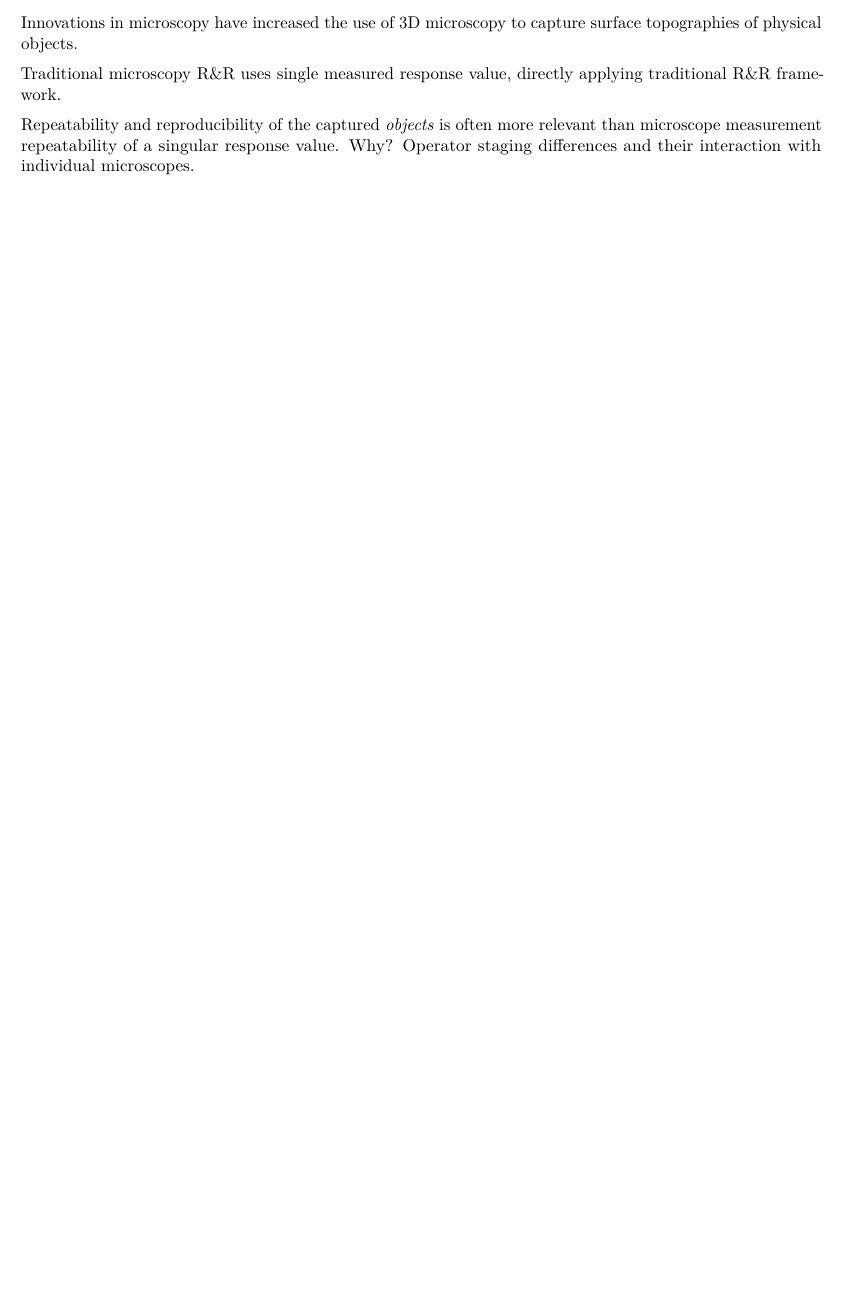
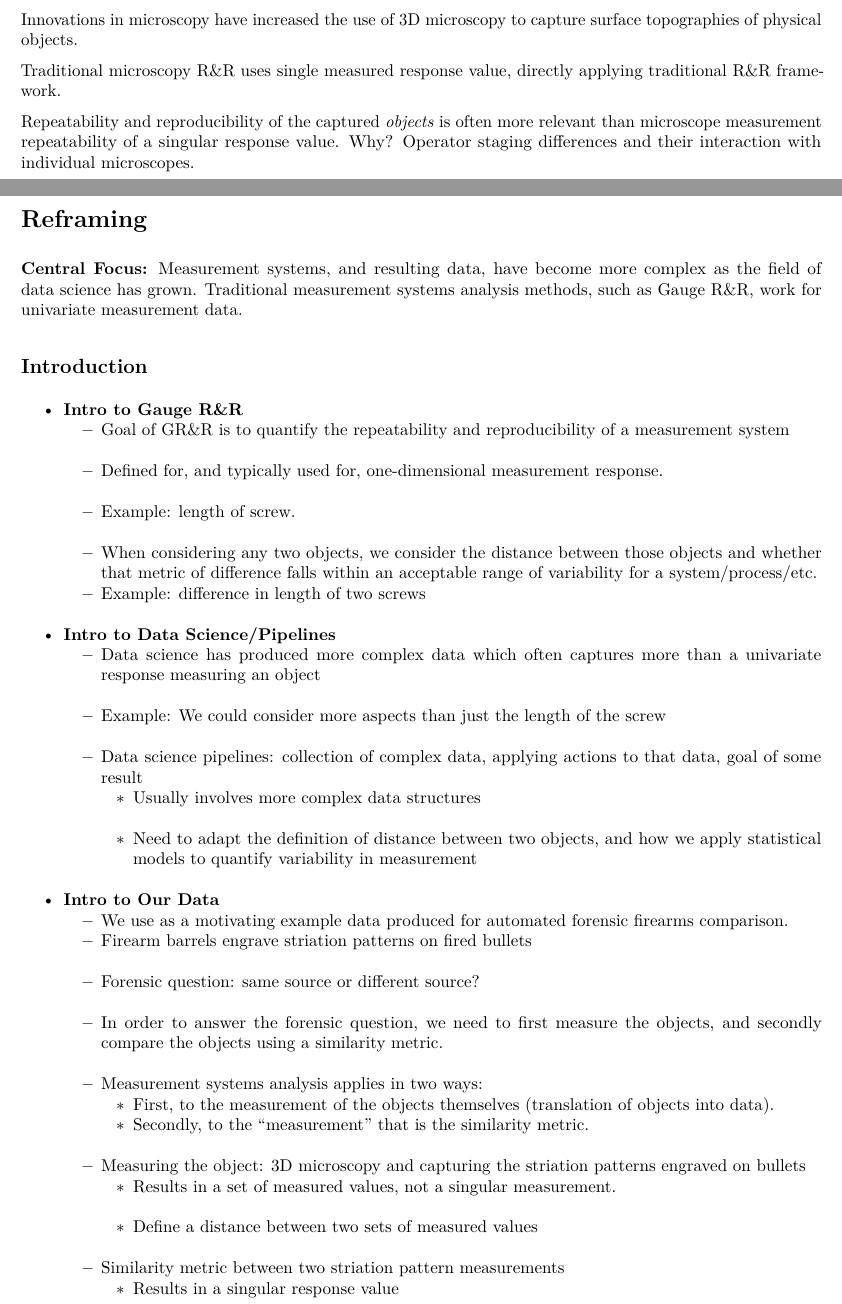
Before and after one commit to kiegan/variability-papers, an R Markdown document (stat-methods-paper/variability-stat-methods.Rmd): part of page 4 of 4 before the commit and two parts of pages 4 and 5 of 6 after it, the two joined at a grey line, cut so that both start at the same text, the shorter picture padded with empty space. The pictures show the output file stat-methods-paper/variability-stat-methods.pdf that the author committed with the source.

Commit message:
outline reworking - committing for meeting

```diff
--- a/stat-methods-paper/variability-stat-methods.Rmd
+++ b/stat-methods-paper/variability-stat-methods.Rmd
@@ -153,3 +147,38 @@ Innovations in microscopy have increased the use of 3D microscopy to capture sur
 Traditional microscopy R\&R uses single measured response value, directly applying traditional R\&R framework.
 
 Repeatability and reproducibility of the captured \textit{objects} is often more relevant than microscope measurement repeatability of a singular response value. Why? Operator staging differences and their interaction with individual microscopes.
+
+
+\newpage
+
+# Reframing
+
+**Central Focus:** Measurement systems, and resulting data, have become more complex as the field of data science has grown. Traditional measurement systems analysis methods, such as Gauge R\&R, work for univariate measurement data.
+
+## Introduction
+
+- **Intro to Gauge R\&R**
+  - Goal of GR\&R is to quantify the repeatability and reproducibility of a measurement system
+  - Defined for, and typically used for, one-dimensional measurement response.
+  - Example: length of screw.
+  - When considering any two objects, we consider the distance between those objects and whether that metric of difference falls within an acceptable range of variability for a system/process/etc.
+  - Example: difference in length of two screws
+- **Intro to Data Science/Pipelines**
+  - Data science has produced more complex data which often captures more than a univariate response measuring an object
+  - Example: We could consider more aspects than just the length of the screw
+  - Data science pipelines: collection of complex data, applying actions to that data, goal of some result
+    - Usually involves more complex data structures
+    - Need to adapt the definition of distance between two objects, and how we apply statistical models to quantify variability in measurement
+- **Intro to Our Data**
+  - We use as a motivating example data produced for automated forensic firearms comparison.
+  - Firearm barrels engrave striation patterns on fired bullets
+  - Forensic question: same source or different source?
+  - In order to answer the forensic question, we need to first measure the objects, and secondly compare the objects using a similarity metric.
+  - Measurement systems analysis applies in two ways:
+    - First, to the measurement of the objects themselves (translation of objects into data).
+    - Secondly, to the "measurement" that is the similarity metric.
+  - Measuring the object: 3D microscopy and capturing the striation patterns engraved on bullets
+    - Results in a set of measured values, not a singular measurement.
+    - Define a distance between two sets of measured values
+  - Similarity metric between two striation pattern measurements
+    - Results in a singular response value
```
Also changed, not shown: stat-methods-paper/variability-stat-methods.pdf, stat-methods-paper/variability-stat-methods.Rmd (46 more changed lines).
